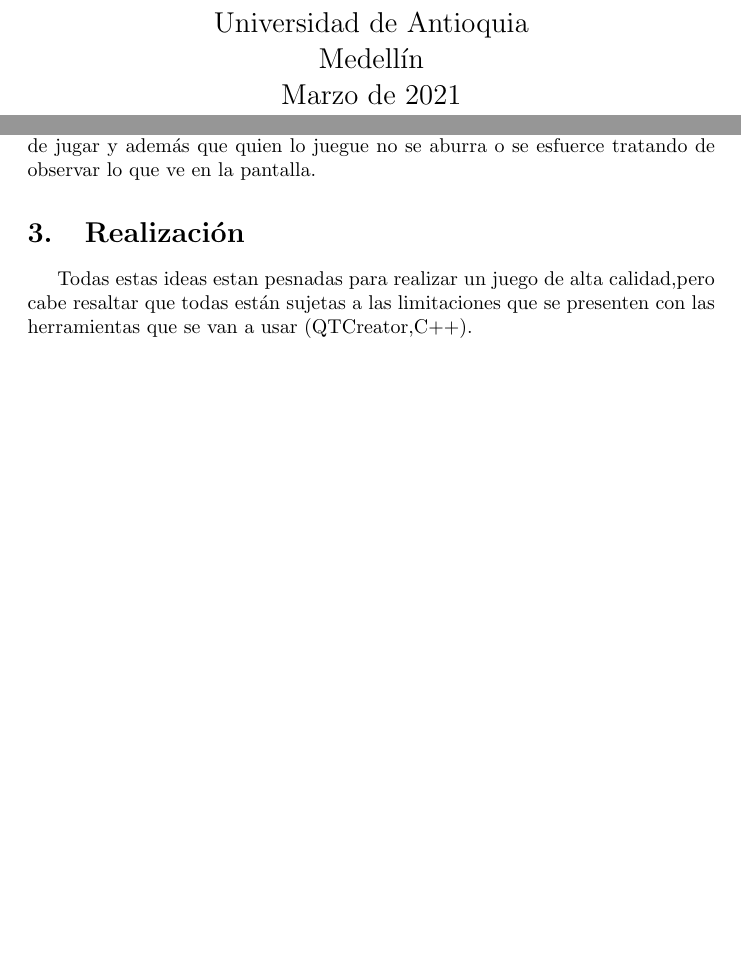
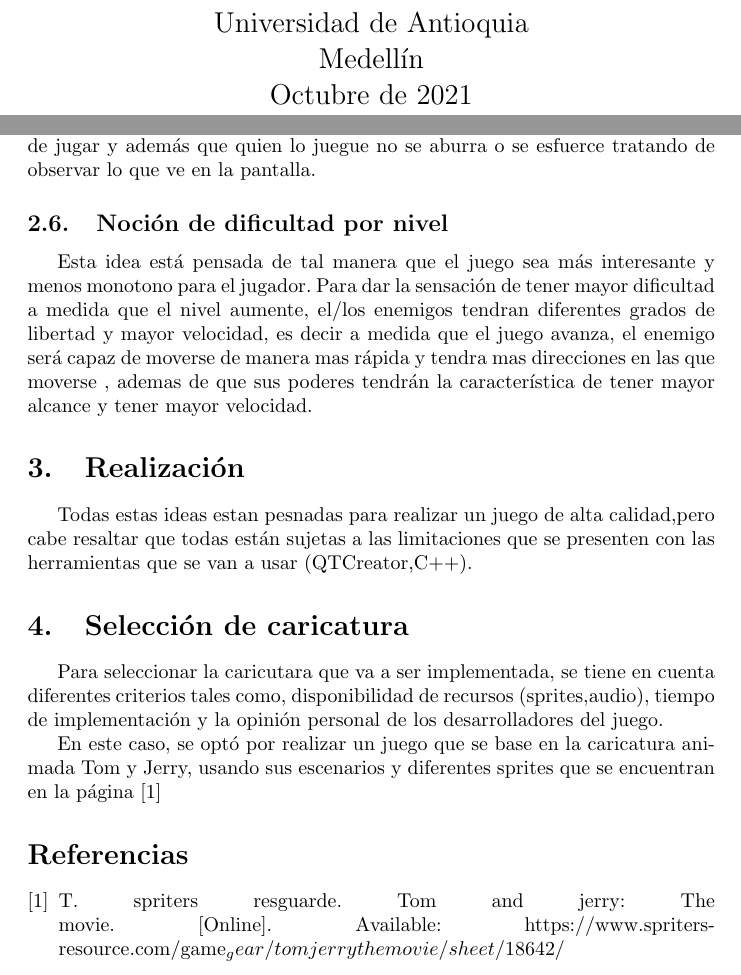
Before and after one commit to luistorrest/ProyectoFinal, a LaTeX document (Idealizacion/main.tex): two parts of pages 1 and 4 of 4, joined at a grey line, cut so that both start at the same text, the shorter picture padded with empty space. Compiled offline with pdfLaTeX.

Commit message:
Se agregó una nueva idea al archivo de Idealizacion y se agregó una referencia

```diff
--- a/Idealizacion/main.tex
+++ b/Idealizacion/main.tex
@@ -36,7 +36,7 @@
         Despartamento de Ingeniería Electrónica y Telecomunicaciones\\
         Universidad de Antioquia\\
         Medellín\\
-        Marzo de 2021
+        Octubre de 2021
 
     \end{center}
 \end{titlepage}
@@ -69,7 +70,20 @@ Esta idea esta pensada, para aquellas personas que deseen tomarse un descanso en
 \subsection{Animaciones Llamativas}
 Esta idea se trata básicamente, en realizar el juego con animaciones las cuales sean llamativas para el jugador, aplicándole figuras compactas y simétricas, colores vivos, e incluso sonidos que generen sensaciones gratificantes a la hora de jugar y además que quien lo juegue no se aburra o se esfuerce tratando de observar lo que ve en la pantalla.
 
+\subsection{Noción de dificultad por nivel}
+Esta idea está pensada de tal manera que el juego sea más interesante y menos monotono para el jugador. Para dar la sensación de tener mayor dificultad a medida que el nivel aumente, el/los enemigos tendran diferentes grados de libertad y mayor velocidad, es decir a medida que el juego avanza, el enemigo será capaz de moverse de manera mas rápida y tendra mas direcciones en las que moverse , ademas de que sus poderes tendrán la característica de tener mayor alcance y tener mayor velocidad.
+
 \section{Realización}
 Todas estas ideas estan pesnadas para realizar un juego de alta calidad,pero cabe resaltar que todas están sujetas a las limitaciones que se presenten con las herramientas que se van a usar (QTCreator,C++).
 
+\section{Selección de caricatura}
+Para seleccionar la caricutara que va a ser implementada, se tiene en cuenta diferentes criterios tales como, disponibilidad de recursos (sprites,audio), tiempo de implementación y la opinión personal de los desarrolladores del juego.
+
+En este caso, se optó por realizar un juego que se base en la caricatura animada Tom y Jerry, usando sus escenarios y diferentes sprites que se encuentran en la página \cite{sprite}
+
+
+
+\bibliographystyle{IEEEtran}\\
+\bibliography{references}
+
 \end{document}
```
Also changed, not shown: Idealizacion/references.bib (added, +5 -0 lines), Idealizacion/ProyectoFinal.pdf, Idealizacion/main.tex (1 more changed lines).
